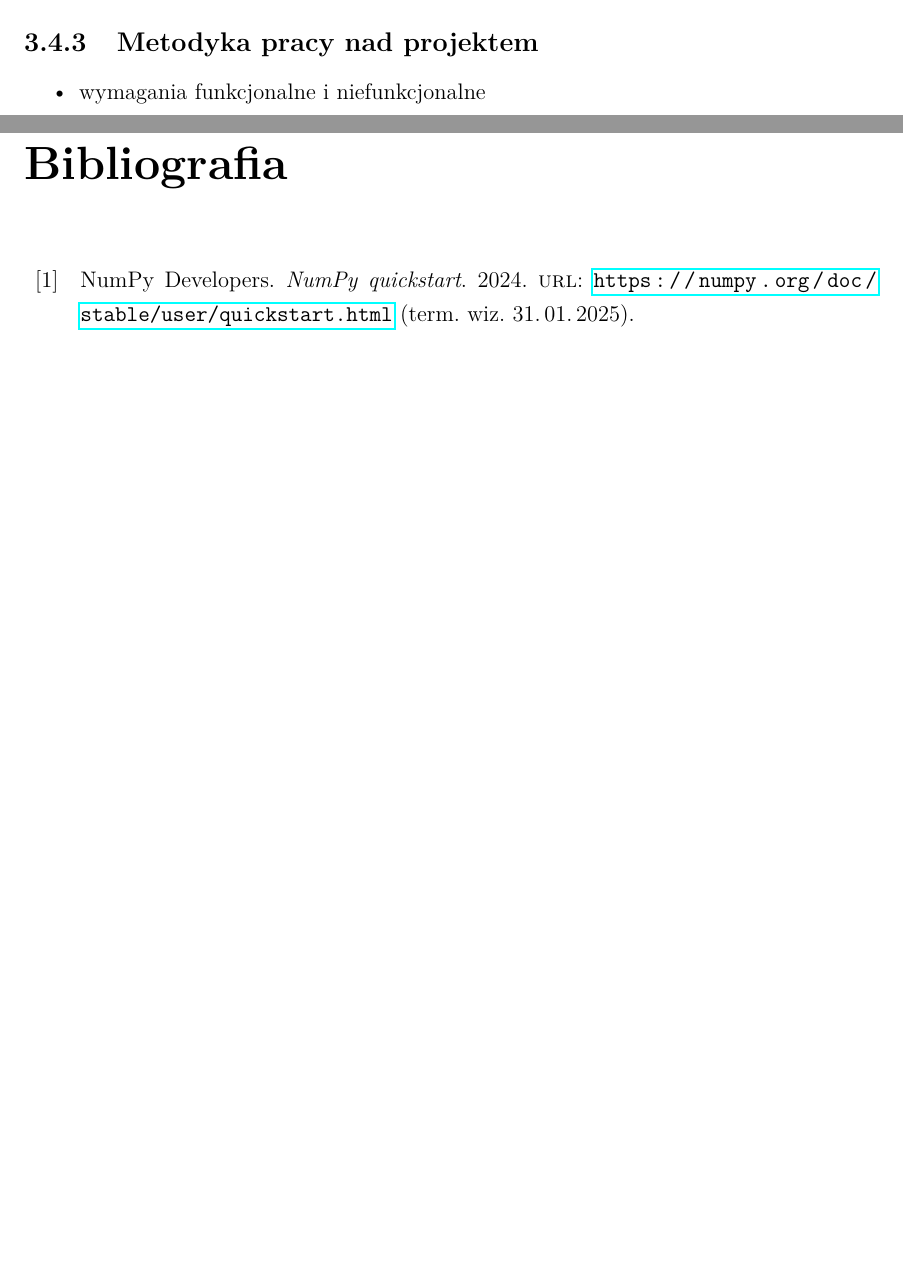
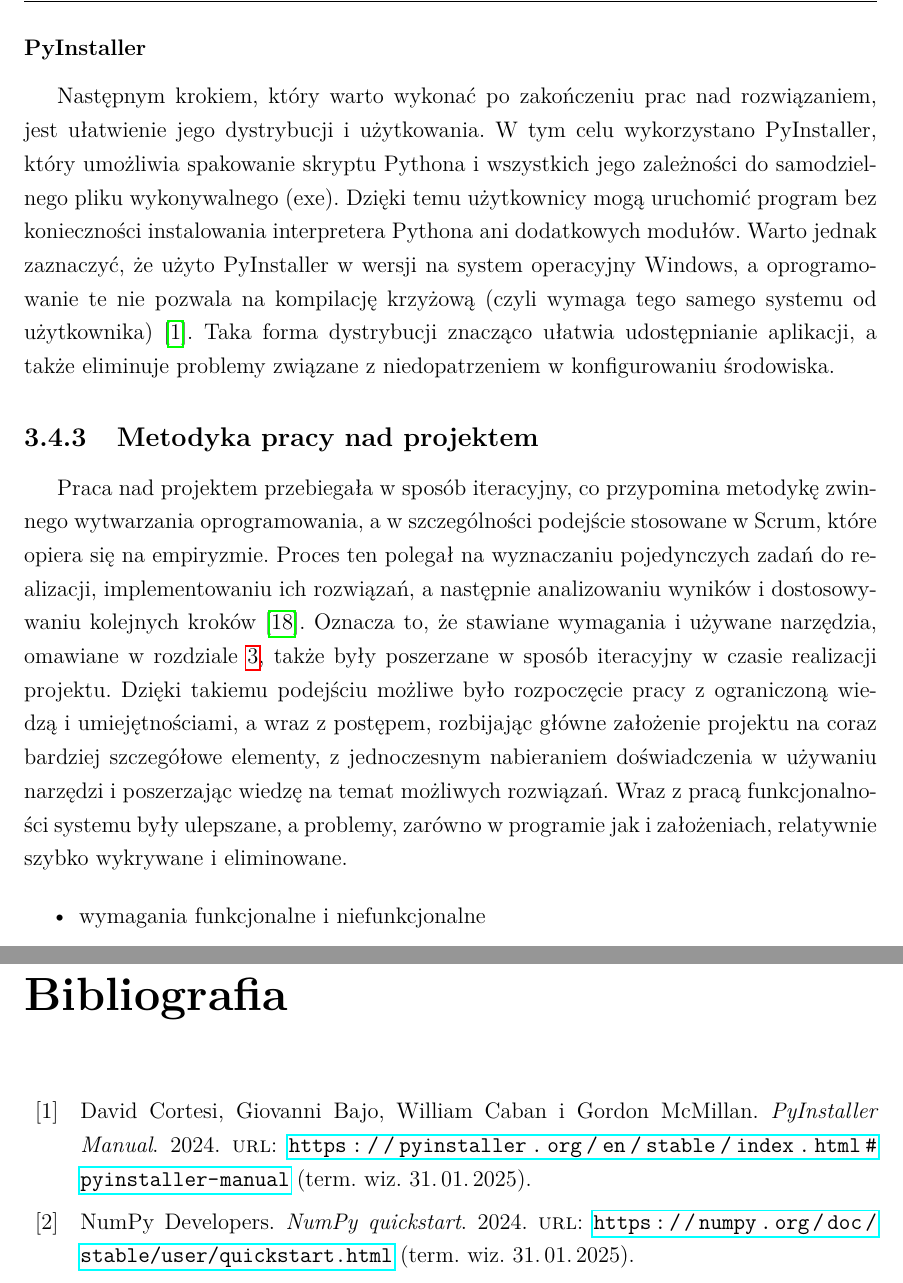
Before and after one commit to FastFoot3/Vision-System-for-Eye-Movement-Tracking, a LaTeX thesis (Praca inżynierska/szablon-inz-latex/single-file/main.tex, which reads Praca inżynierska/szablon-inz-latex/single-file/biblio.bib): two parts of pages 27 and 37 of 49 before the commit and two parts of pages 27 and 37 of 51 after it, joined at a grey line, cut at the place of the change, the shorter picture padded with empty space. The pictures show the PDF file Praca inżynierska/szablon-inz-latex/single-file/main.pdf that the author committed with the source.

Commit message:
Wymagania i narzędzia 99% (DONE)
wypisałem krótko metodykę pracy nad projektem

```diff
--- a/Praca inżynierska/szablon-inz-latex/single-file/biblio.bib
+++ b/Praca inżynierska/szablon-inz-latex/single-file/biblio.bib
@@ -170,3 +183,8 @@
+  year                     = {2024},
+  url                      = {https://pyinstaller.org/en/stable/index.html#pyinstaller-manual},
+  urldate                  = {2025-01-31}
+}
+
 % ksiazka - PDF aka biblia
 @Book{bib:eye-tracking-methodology,
   Title                    = {Eye Tracking Methodology: Theory and Practice},
--- a/Praca inżynierska/szablon-inz-latex/single-file/main.tex
+++ b/Praca inżynierska/szablon-inz-latex/single-file/main.tex
@@ -857,9 +857,14 @@ Pandas to biblioteka do analizy i manipulacji danymi, posiadająca narzędzia do
 
 Time jest częścią podstawowej biblioteki Python i nie wymaga dodatkowej instalacji przed użyciem, służy do wykonywanie operacji związanych z czasem. Zbierany pomiary muszą być zapisywane razem z momentem czasowym, by pozwolić na pełną analizę, jest to nieskomplikowane zadanie, które można rozwiązać z użyciem tej biblioteki opierając się na oficjalnej dokumentacji Python \cite{bib:time-Python}.
 
+\subsubsection{PyInstaller}
+
+Następnym krokiem, który warto wykonać po zakończeniu prac nad rozwiązaniem, jest ułatwienie jego dystrybucji i użytkowania. W tym celu wykorzystano PyInstaller, który umożliwia spakowanie skryptu Pythona i wszystkich jego zależności do samodzielnego pliku wykonywalnego (exe). Dzięki temu użytkownicy mogą uruchomić program bez konieczności instalowania interpretera Pythona ani dodatkowych modułów. Warto jednak zaznaczyć, że użyto PyInstaller w wersji na system operacyjny Windows, a oprogramowanie te nie pozwala na kompilację krzyżową (czyli wymaga tego samego systemu od użytkownika) \cite{bib:PyInstaller-manual}. Taka forma dystrybucji znacząco ułatwia udostępnianie aplikacji, a także eliminuje problemy związane z niedopatrzeniem w konfigurowaniu środowiska.
+
 \subsection{Metodyka pracy nad projektem}
+\label{subsec:Metodyka-pracy-nad-projektem}
 
-
+Praca nad projektem przebiegała w sposób iteracyjny, co przypomina metodykę zwinnego wytwarzania oprogramowania, a w szczególności podejście stosowane w Scrum, które opiera się na empiryzmie. Proces ten polegał na wyznaczaniu pojedynczych zadań do realizacji, implementowaniu ich rozwiązań, a następnie analizowaniu wyników i dostosowywaniu kolejnych kroków \cite{bib:Scrum-guide}. Oznacza to, że stawiane wymagania i używane narzędzia, omawiane w rozdziale \ref{ch:wymagania-i-narzedzia}, także były poszerzane w sposób iteracyjny w czasie realizacji projektu. Dzięki takiemu podejściu możliwe było rozpoczęcie pracy z ograniczoną wiedzą i umiejętnościami, a wraz z postępem, rozbijając główne założenie projektu na coraz bardziej szczegółowe elementy, z jednoczesnym nabieraniem doświadczenia w używaniu narzędzi i poszerzając wiedzę na temat możliwych rozwiązań. Wraz z pracą funkcjonalności systemu były ulepszane, a problemy, zarówno w programie jak i założeniach, relatywnie szybko wykrywane i eliminowane.
 
 \begin{itemize}
 \item wymagania funkcjonalne i niefunkcjonalne
```
Also changed, not shown: Praca inżynierska/szablon-inz-latex/single-file/main.bbl, Praca inżynierska/szablon-inz-latex/single-file/main.pdf, Praca inżynierska/szablon-inz-latex/single-file/biblio.bib (13 more changed lines), Praca inżynierska/szablon-inz-latex/single-file/main.tex (4 more changed lines), 10 other files.
